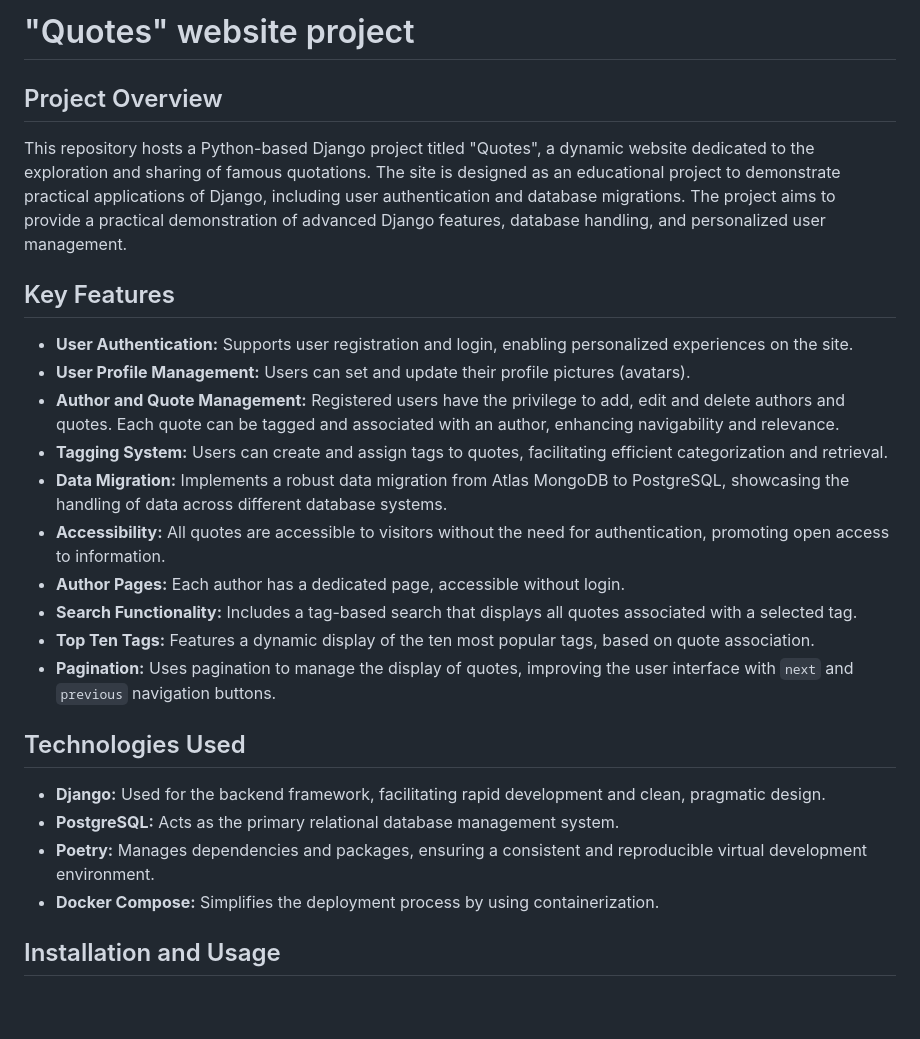
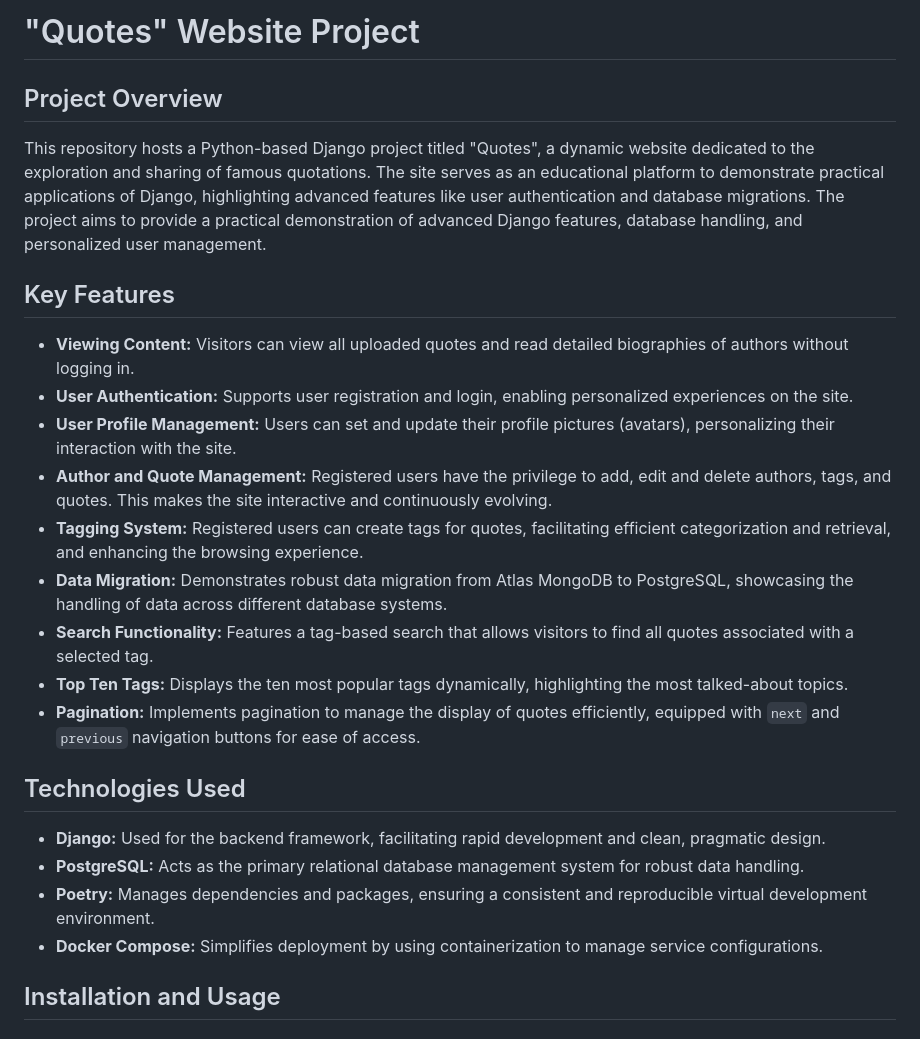
Before and after one commit to alex-nuclearboy/goit-python-web-hw10, a Markdown page: README.md, the part around one of its changes. GitHub-like rendering; blank space fills up the shorter version.

```diff
--- a/README.md
+++ b/README.md
@@ -1,30 +1,29 @@
-# "Quotes" website project
+# "Quotes" Website Project
 
 ## Project Overview
 
 This repository hosts a Python-based Django project titled "Quotes", a dynamic website dedicated to the exploration and sharing of famous quotations.
-The site is designed as an educational project to demonstrate practical applications of Django, including user authentication and database migrations.
+The site serves as an educational platform to demonstrate practical applications of Django, highlighting advanced features like user authentication and database migrations.
 The project aims to provide a practical demonstration of advanced Django features, database handling, and personalized user management.
 
 ## Key Features
 
+- **Viewing Content:** Visitors can view all uploaded quotes and read detailed biographies of authors without logging in.
 - **User Authentication:** Supports user registration and login, enabling personalized experiences on the site.
-- **User Profile Management:** Users can set and update their profile pictures (avatars).
-- **Author and Quote Management:** Registered users have the privilege to add, edit and delete authors and quotes. Each quote can be tagged and associated with an author, enhancing navigability and relevance.
-- **Tagging System:** Users can create and assign tags to quotes, facilitating efficient categorization and retrieval.
-- **Data Migration:** Implements a robust data migration from Atlas MongoDB to PostgreSQL, showcasing the handling of data across different database systems.
-- **Accessibility:** All quotes are accessible to visitors without the need for authentication, promoting open access to information.
-- **Author Pages:** Each author has a dedicated page, accessible without login.
-- **Search Functionality:** Includes a tag-based search that displays all quotes associated with a selected tag.
-- **Top Ten Tags:** Features a dynamic display of the ten most popular tags, based on quote association.
-- **Pagination:** Uses pagination to manage the display of quotes, improving the user interface with `next` and `previous` navigation buttons.
+- **User Profile Management:** Users can set and update their profile pictures (avatars), personalizing their interaction with the site.
+- **Author and Quote Management:** Registered users have the privilege to add, edit and delete authors, tags, and quotes. This makes the site interactive and continuously evolving.
+- **Tagging System:** Registered users can create tags for quotes, facilitating efficient categorization and retrieval, and enhancing the browsing experience.
+- **Data Migration:** Demonstrates robust data migration from Atlas MongoDB to PostgreSQL, showcasing the handling of data across different database systems.
+- **Search Functionality:** Features a tag-based search that allows visitors to find all quotes associated with a selected tag.
+- **Top Ten Tags:** Displays the ten most popular tags dynamically, highlighting the most talked-about topics.
+- **Pagination:** Implements pagination to manage the display of quotes efficiently, equipped with `next` and `previous` navigation buttons for ease of access.
 
 ## Technologies Used
 
 - **Django:** Used for the backend framework, facilitating rapid development and clean, pragmatic design.
-- **PostgreSQL:** Acts as the primary relational database management system.
+- **PostgreSQL:** Acts as the primary relational database management system for robust data handling.
 - **Poetry:** Manages dependencies and packages, ensuring a consistent and reproducible virtual development environment.
-- **Docker Compose:** Simplifies the deployment process by using containerization.
+- **Docker Compose:** Simplifies deployment by using containerization to manage service configurations.
 
 ## Installation and Usage
 
```
Also changed, not shown: other parts of README.md (+35 -10 lines).
